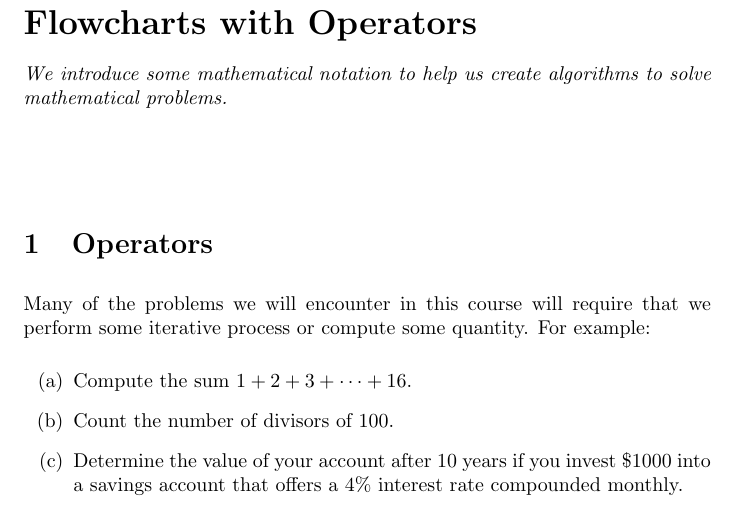
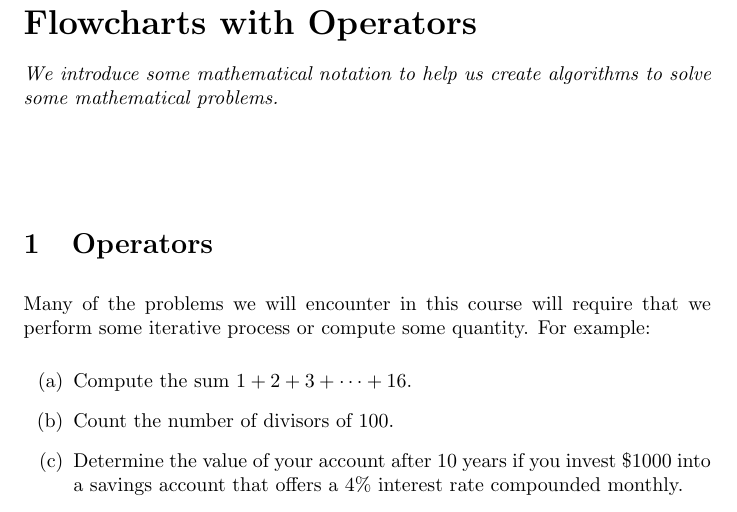
Before and after one commit to jathiel/Ximera-Xourses-NYCCT, a LaTeX document (MAT1630/Flowchart/FlowOps.tex): part of page 1 of 16, cut so that both start at the same text. Compiled offline with pdfLaTeX.

```diff
--- a/MAT1630/Flowchart/FlowOps.tex
+++ b/MAT1630/Flowchart/FlowOps.tex
@@ -11,7 +11,7 @@
 \title{Flowcharts with Operators}
 \begin{document}
 \begin{abstract}
-We introduce some mathematical notation to help us create algorithms to solve mathematical problems.
+We introduce some mathematical notation to help us create algorithms to solve some mathematical problems.
 \end{abstract}
 \maketitle
 
```
